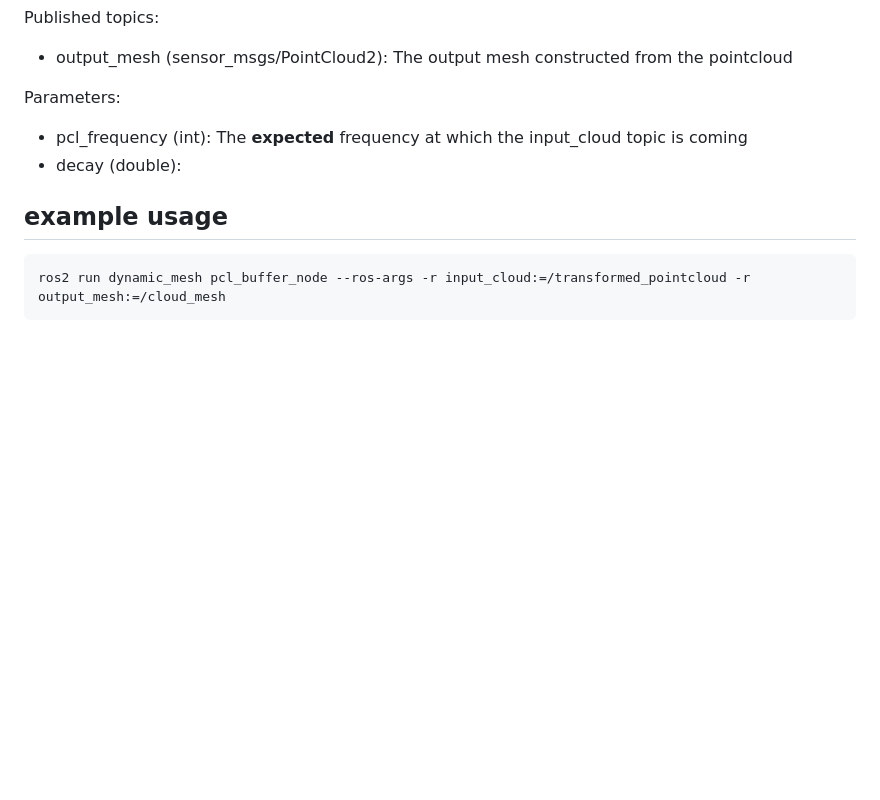
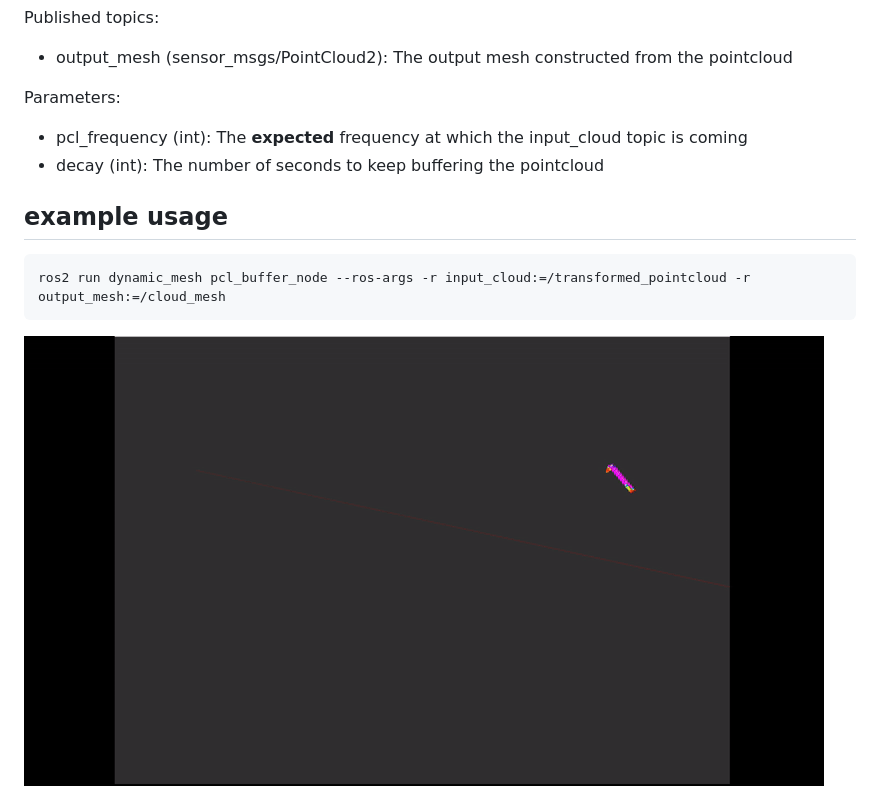
Before and after one commit to sam-xl/dynamic_mesh, a Markdown page: README.md, the part around the change. Drawn GitHub-style; pictures changed too: demo.gif (added); blank space fills up the shorter version.

Commit message:
Add demo gif

````diff
--- a/README.md
+++ b/README.md
@@ -8,9 +8,11 @@ Published topics:
 
 Parameters:
 - pcl_frequency (int): The **expected** frequency at which the input_cloud topic is coming
-- decay (double):
+- decay (int): The number of seconds to keep buffering the pointcloud
 
 ## example usage
 ```bash
 ros2 run dynamic_mesh pcl_buffer_node --ros-args -r input_cloud:=/transformed_pointcloud -r output_mesh:=/cloud_mesh
 ```
+
+<img src="demo.gif">
````
